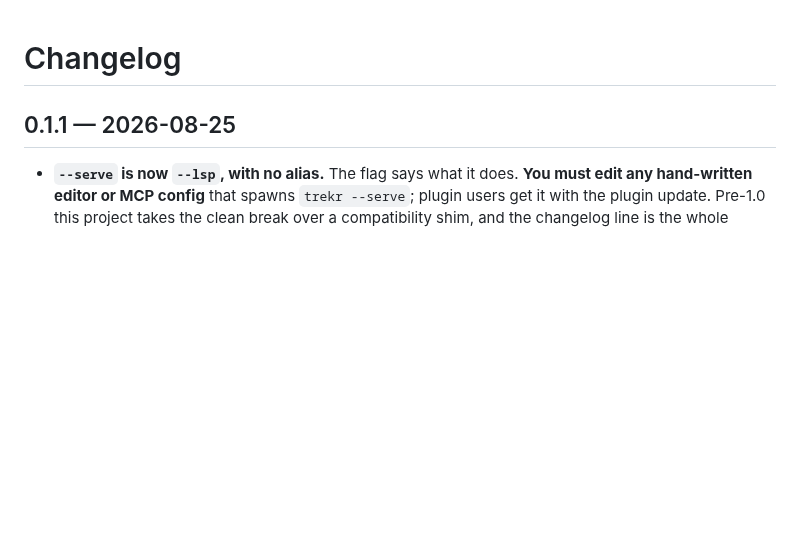
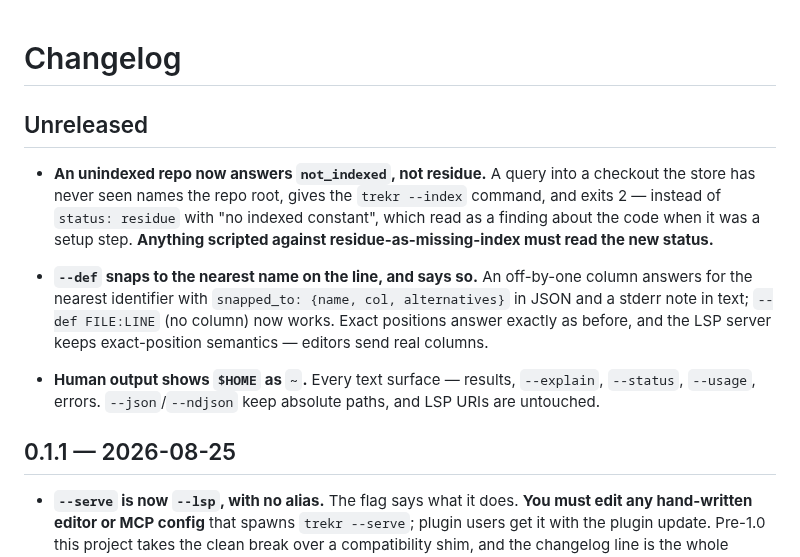
Before and after one commit to dpep/trekr, a Markdown page: CHANGELOG.md, the part around the change. Drawn GitHub-style; blank space fills up the shorter version.

Commit message:
Log session 32's user-facing changes before they ship
Written at release time because the session that earned them didn't —
the changelog-as-you-go rule exists so this commit never has to.

Co-Authored-By: Claude Fable 5 <noreply@anthropic.com>
Claude-Session: https://claude.ai/code/session_01C8UCEHjHxTSdqSBzN1zH2B

```diff
--- a/CHANGELOG.md
+++ b/CHANGELOG.md
@@ -1,4 +1,23 @@
 # Changelog
+
+## Unreleased
+
+- **An unindexed repo now answers `not_indexed`, not residue.** A query into a
+  checkout the store has never seen names the repo root, gives the `trekr
+  --index` command, and exits 2 — instead of `status: residue` with "no indexed
+  constant", which read as a finding about the code when it was a setup step.
+  **Anything scripted against residue-as-missing-index must read the new
+  status.**
+
+- **`--def` snaps to the nearest name on the line, and says so.** An off-by-one
+  column answers for the nearest identifier with `snapped_to: {name, col,
+  alternatives}` in JSON and a stderr note in text; `--def FILE:LINE` (no
+  column) now works. Exact positions answer exactly as before, and the LSP
+  server keeps exact-position semantics — editors send real columns.
+
+- **Human output shows `$HOME` as `~`.** Every text surface — results,
+  `--explain`, `--status`, `--usage`, errors. `--json`/`--ndjson` keep absolute
+  paths, and LSP URIs are untouched.
 
 ## 0.1.1 — 2026-08-25
 
```
